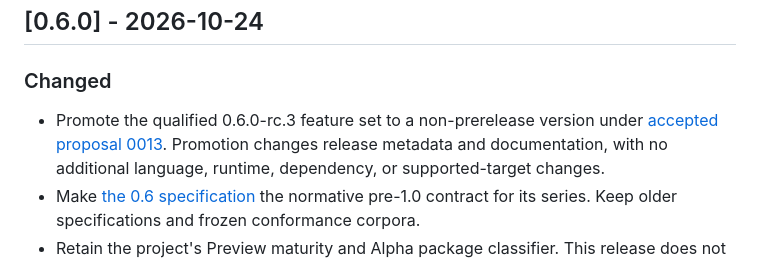
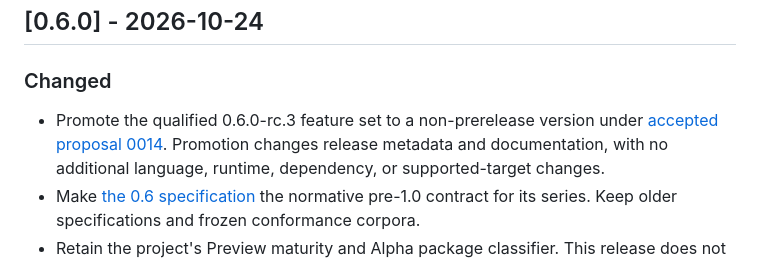
Before and after one commit to davidiach/geno-lang, a Markdown page: CHANGELOG.md, the part around the change. GitHub-like rendering.

Commit message:
docs(release): link promotion proposal 0014

```diff
--- a/CHANGELOG.md
+++ b/CHANGELOG.md
@@ -12,7 +12,7 @@ and this project adheres to [Semantic Versioning](https://semver.org/spec/v2.0.0
 ### Changed
 
 - Promote the qualified 0.6.0-rc.3 feature set to a non-prerelease version
-  under [accepted proposal 0013](docs/proposals/0013-0.6-stable-promotion.md).
+  under [accepted proposal 0014](docs/proposals/0014-0.6-stable-promotion.md).
   Promotion changes release metadata and documentation, with no additional
   language, runtime, dependency, or supported-target changes.
 - Make [the 0.6 specification](docs/spec/v0.6.md) the normative pre-1.0 contract
```
